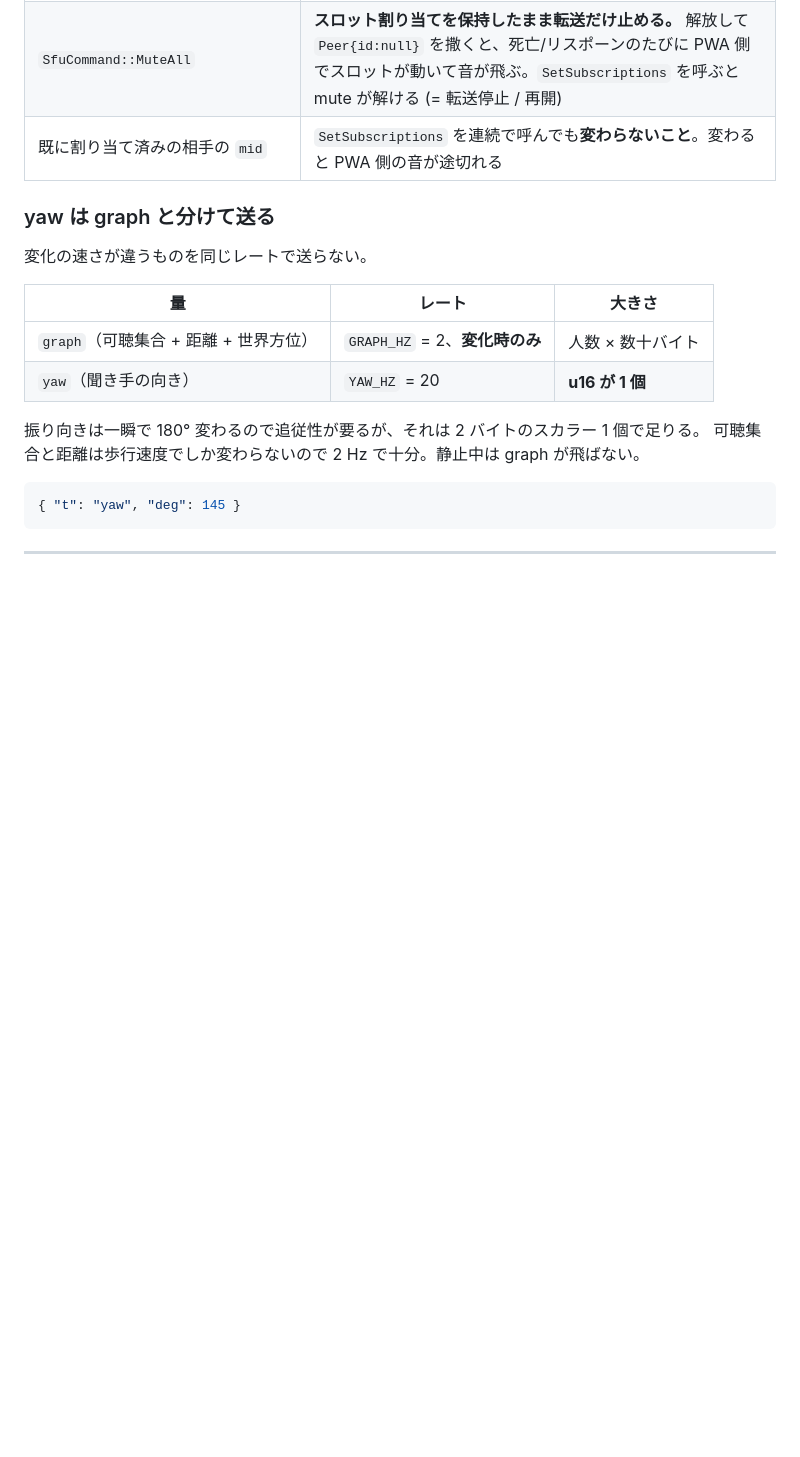
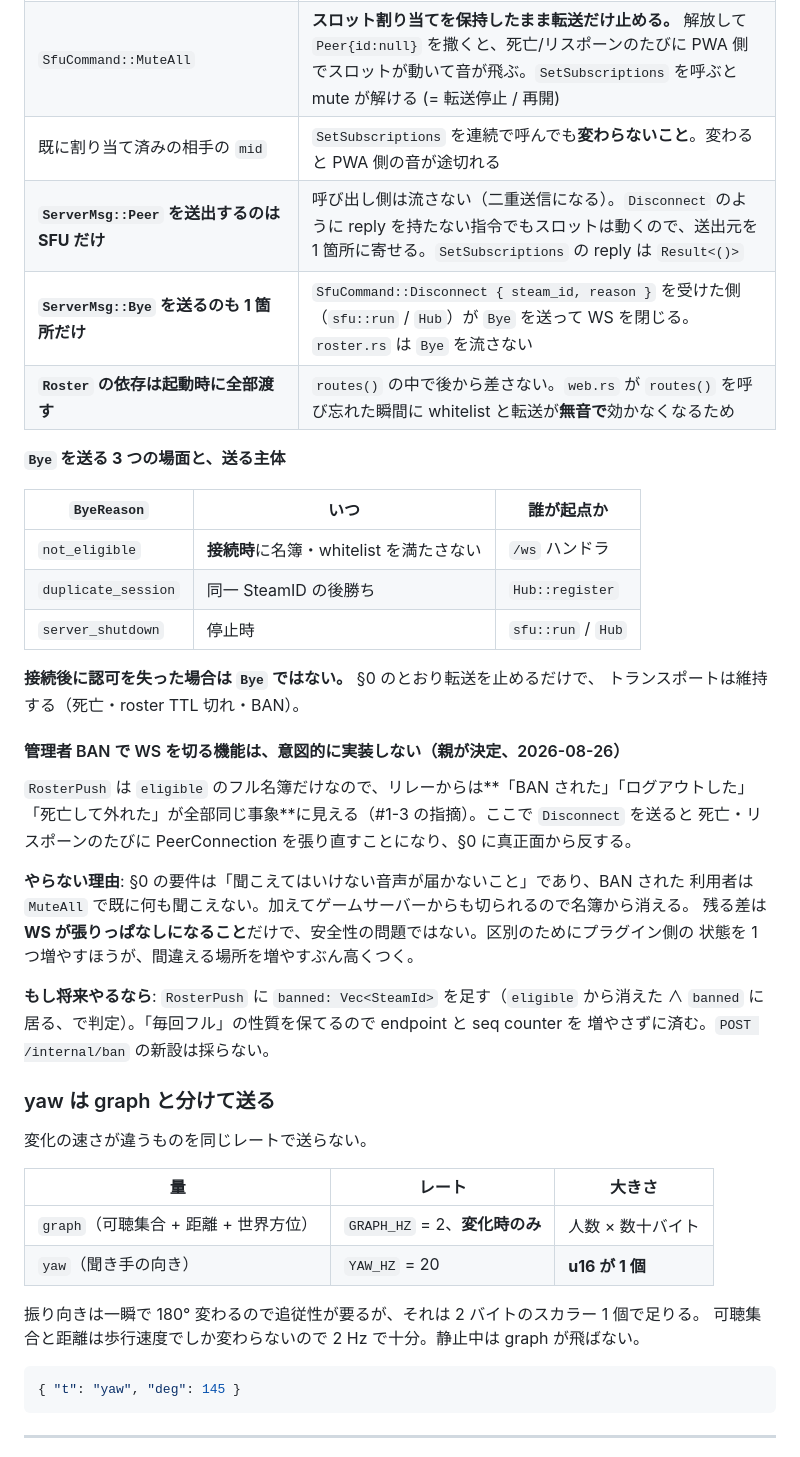
Before and after one commit to ippoan/rust-proximity-voice, a Markdown page: docs/protocol.md, the part around the change. Drawn GitHub-style; blank space fills up the shorter version.

Commit message:
docs: 取りこぼしていた契約 2 件を仕様に入れる
aa9782e と 2145668 で docs/protocol.md への追記が無言で失敗していた
(python の文字列置換がアンカーに一致せず、コード側だけ入っていた)。
子には「表を入れた」と伝えていたので実物を入れる。

- Peer / Bye の送出元を 1 箇所に寄せる契約と、Roster の依存注入
- Bye を送る 3 場面と主体の表
- 管理者 BAN で WS を切る機能は実装しないという決定と理由 (#1-3 の指摘)

以後、文書の編集は行ベースで入れて grep で着地を確認する。

Refs #1

Co-Authored-By: Claude Opus 5 <noreply@anthropic.com>

```diff
--- a/docs/protocol.md
+++ b/docs/protocol.md
@@ -234,6 +234,35 @@ WebSocket。Cookie のトークンで認証する。
 | `SfuCommand::SetSubscriptions` の `speakers` | **距離の近い順に並んでいること**。並べる責任は呼び出し側 (graph を持つ `roster.rs`)。SFU 側は先頭 `SLOTS` 件に切り詰めるだけ |
 | `SfuCommand::MuteAll` | **スロット割り当てを保持したまま転送だけ止める。** 解放して `Peer{id:null}` を撒くと、死亡/リスポーンのたびに PWA 側でスロットが動いて音が飛ぶ。`SetSubscriptions` を呼ぶと mute が解ける (= 転送停止 / 再開) |
 | 既に割り当て済みの相手の `mid` | `SetSubscriptions` を連続で呼んでも**変わらないこと**。変わると PWA 側の音が途切れる |
+| **`ServerMsg::Peer` を送出するのは SFU だけ** | 呼び出し側は流さない（二重送信になる）。`Disconnect` のように reply を持たない指令でもスロットは動くので、送出元を 1 箇所に寄せる。`SetSubscriptions` の reply は `Result<()>` |
+| **`ServerMsg::Bye` を送るのも 1 箇所だけ** | `SfuCommand::Disconnect { steam_id, reason }` を受けた側（`sfu::run` / `Hub`）が `Bye` を送って WS を閉じる。`roster.rs` は `Bye` を流さない |
+| **`Roster` の依存は起動時に全部渡す** | `routes()` の中で後から差さない。`web.rs` が `routes()` を呼び忘れた瞬間に whitelist と転送が**無音で**効かなくなるため |
+
+**`Bye` を送る 3 つの場面と、送る主体**
+
+| `ByeReason` | いつ | 誰が起点か |
+|---|---|---|
+| `not_eligible` | **接続時**に名簿・whitelist を満たさない | `/ws` ハンドラ |
+| `duplicate_session` | 同一 SteamID の後勝ち | `Hub::register` |
+| `server_shutdown` | 停止時 | `sfu::run` / `Hub` |
+
+**接続後に認可を失った場合は `Bye` ではない。** §0 のとおり転送を止めるだけで、
+トランスポートは維持する（死亡・roster TTL 切れ・BAN）。
+
+#### 管理者 BAN で WS を切る機能は、意図的に実装しない（親が決定、2026-08-26）
+
+`RosterPush` は `eligible` のフル名簿だけなので、リレーからは**「BAN された」「ログアウトした」
+「死亡して外れた」が全部同じ事象**に見える（#1-3 の指摘）。ここで `Disconnect` を送ると
+死亡・リスポーンのたびに PeerConnection を張り直すことになり、§0 に真正面から反する。
+
+**やらない理由**: §0 の要件は「聞こえてはいけない音声が届かないこと」であり、BAN された
+利用者は `MuteAll` で既に何も聞こえない。加えてゲームサーバーからも切られるので名簿から消える。
+残る差は **WS が張りっぱなしになること**だけで、安全性の問題ではない。区別のためにプラグイン側の
+状態を 1 つ増やすほうが、間違える場所を増やすぶん高くつく。
+
+**もし将来やるなら**: `RosterPush` に `banned: Vec<SteamId>` を足す（`eligible` から消えた
+∧ `banned` に居る、で判定）。「毎回フル」の性質を保てるので endpoint と seq counter を
+増やさずに済む。`POST /internal/ban` の新設は採らない。
 
 ### yaw は graph と分けて送る
 
```
